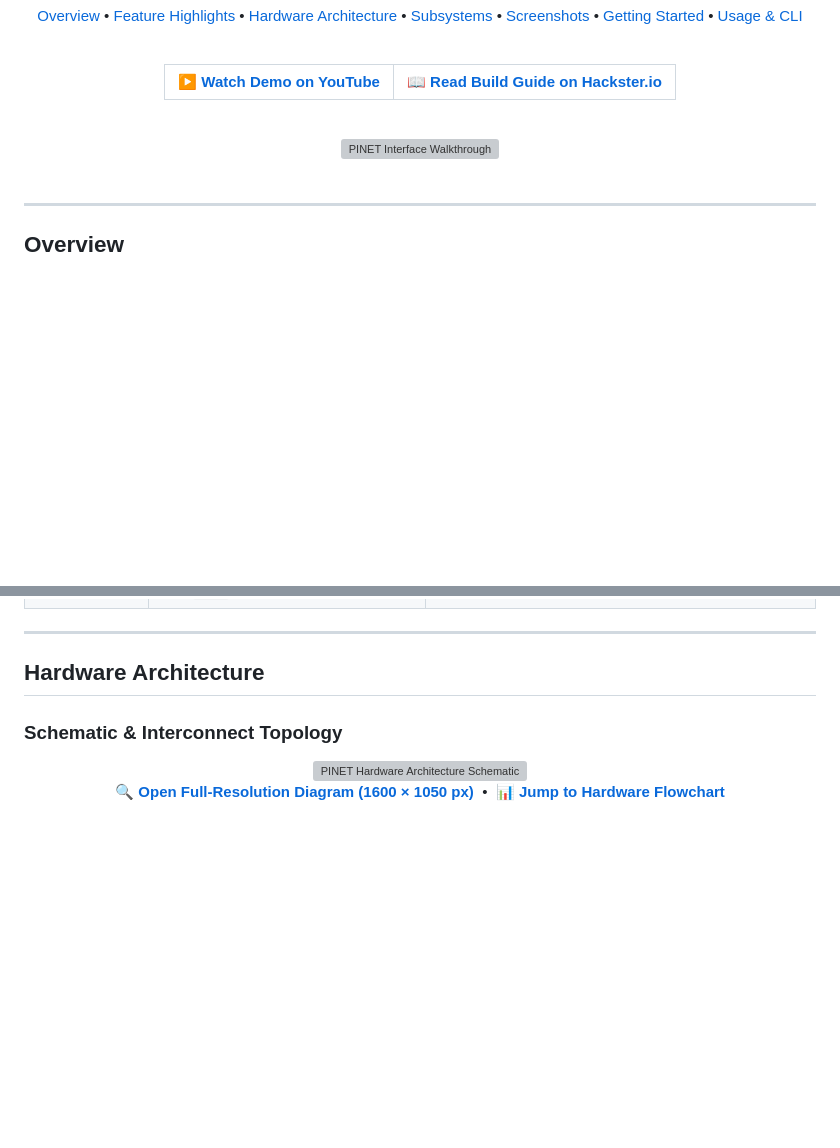
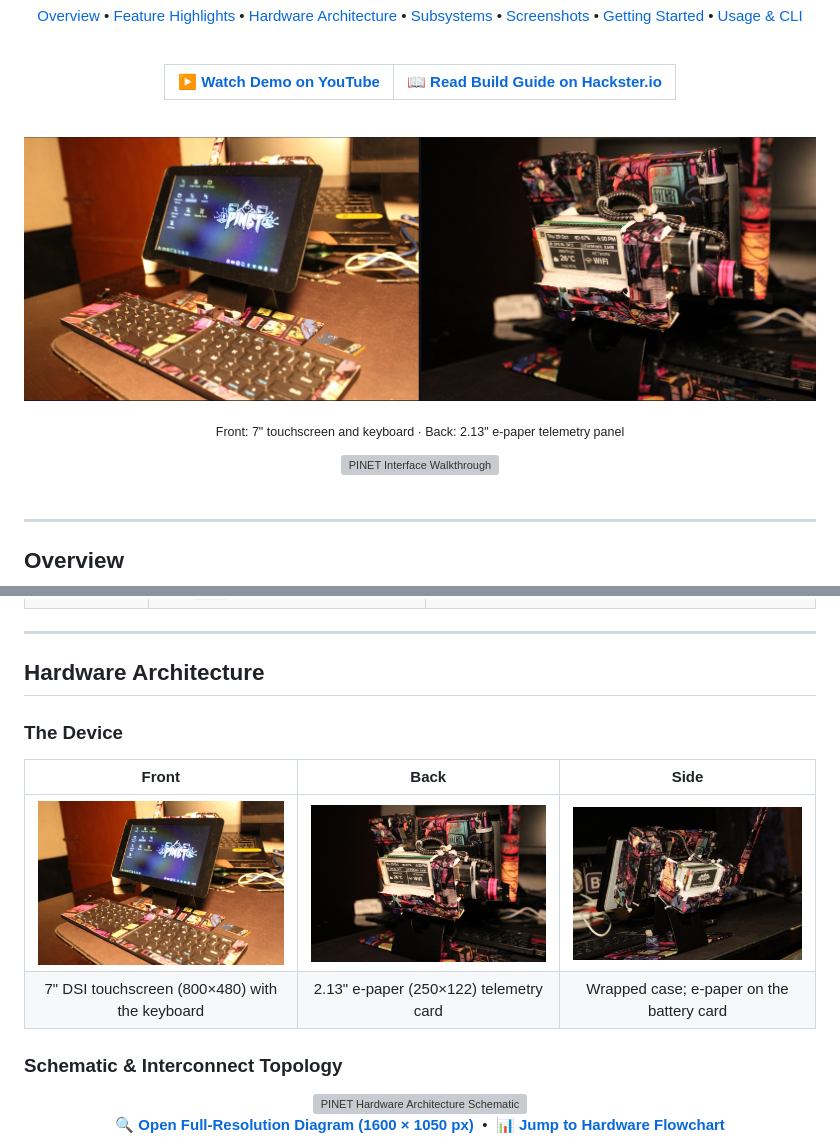
Before and after one commit to rupal2k/pinet, a Markdown page: README.md, 2 parts joined by grey strips. Drawn GitHub-style; pictures changed too: docs/images/pinet-back.jpg (added), docs/images/pinet-front.jpg (added), docs/images/pinet-hardware.jpg (added); blank space fills up the shorter version; grey boxes are pictures that could not be loaded.

Commit message:
Add photos of the device to the README (#1)
Show the real hardware above the interface walkthrough (front and back
side by side) and add front, back and side photos under Hardware
Architecture. Photos are resized, EXIF-stripped, and the LAN IP on the
e-paper panel is blurred to match the existing screenshots.

Co-authored-by: Claude Opus 5.5 <noreply@anthropic.com>

```diff
--- a/README.md
+++ b/README.md
@@ -27,6 +27,9 @@
 |:---:|:---:|
 
 <br />
+
+<a href="docs/images/pinet-hardware.jpg" target="_blank"><img src="docs/images/pinet-hardware.jpg" alt="PINET hardware: the 7-inch touchscreen and keyboard on the front, the 2.13-inch e-paper telemetry panel on the back" width="100%" style="border-radius: 10px; border: 1px solid #30363d;" /></a>
+<p align="center"><sub>Front: 7" touchscreen and keyboard · Back: 2.13" e-paper telemetry panel</sub></p>
 
 <img src="docs/images/pinet-showcase.gif" alt="PINET Interface Walkthrough" width="100%" style="border-radius: 10px; border: 1px solid #30363d;" />
 
@@ -72,6 +75,13 @@ design write-up, see [`docs/Device Overview.md`](docs/Device%20Overview.md).
 ---
 
 ## Hardware Architecture
+
+### The Device
+
+| Front | Back | Side |
+|:---:|:---:|:---:|
+| <a href="docs/images/pinet-front.jpg" target="_blank"><img src="docs/images/pinet-front.jpg" alt="PINET front: 7-inch DSI touchscreen on its stand with the split keyboard" width="100%" /></a> | <a href="docs/images/pinet-back.jpg" target="_blank"><img src="docs/images/pinet-back.jpg" alt="PINET back: 2.13-inch e-paper panel showing date, battery, CPU, RAM, weather and network" width="100%" /></a> | <a href="docs/images/pinet-side.jpg" target="_blank"><img src="docs/images/pinet-side.jpg" alt="PINET side view: the wrapped case with the e-paper panel showing the low-voltage battery card" width="100%" /></a> |
+| 7" DSI touchscreen (800×480) with the keyboard | 2.13" e-paper (250×122) telemetry card | Wrapped case; e-paper on the battery card |
 
 ### Schematic & Interconnect Topology
 
```
